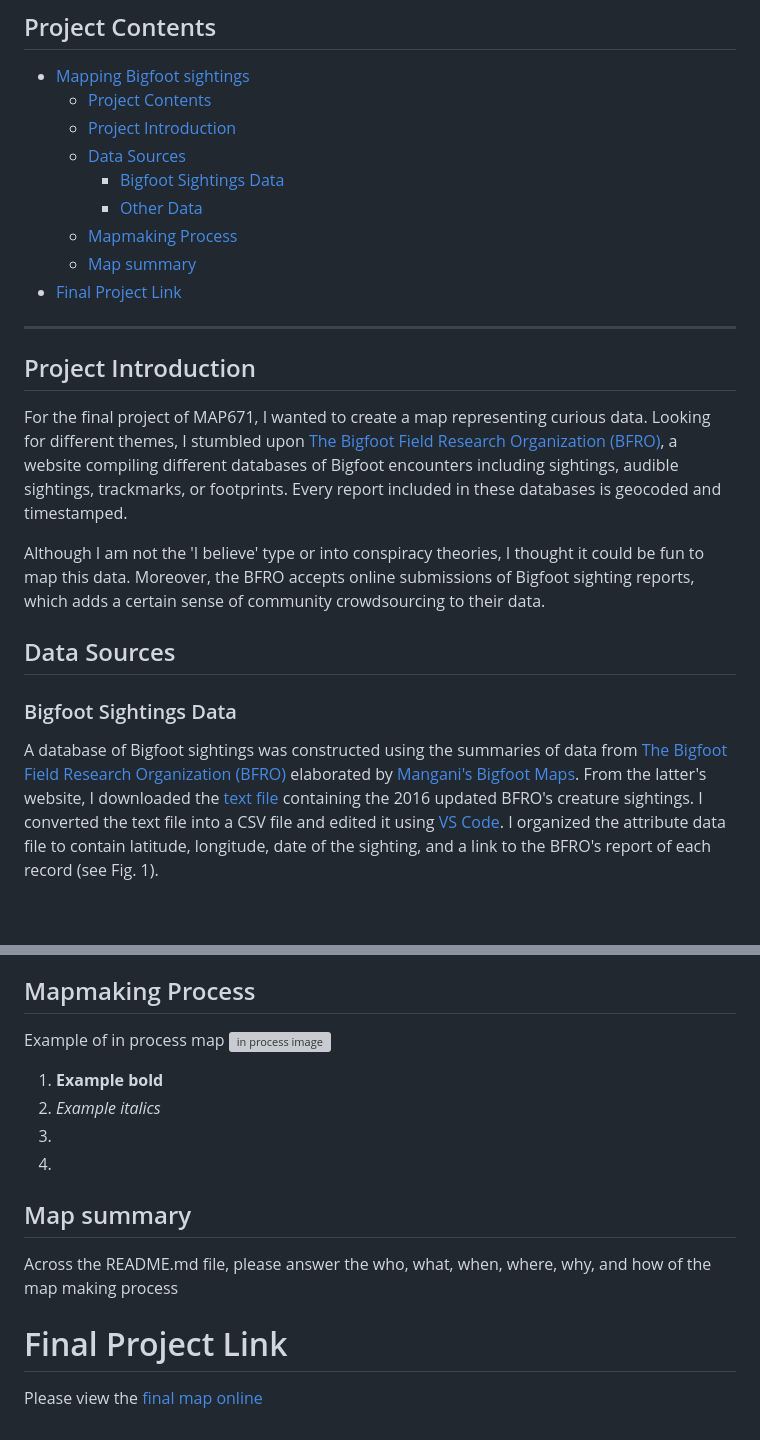
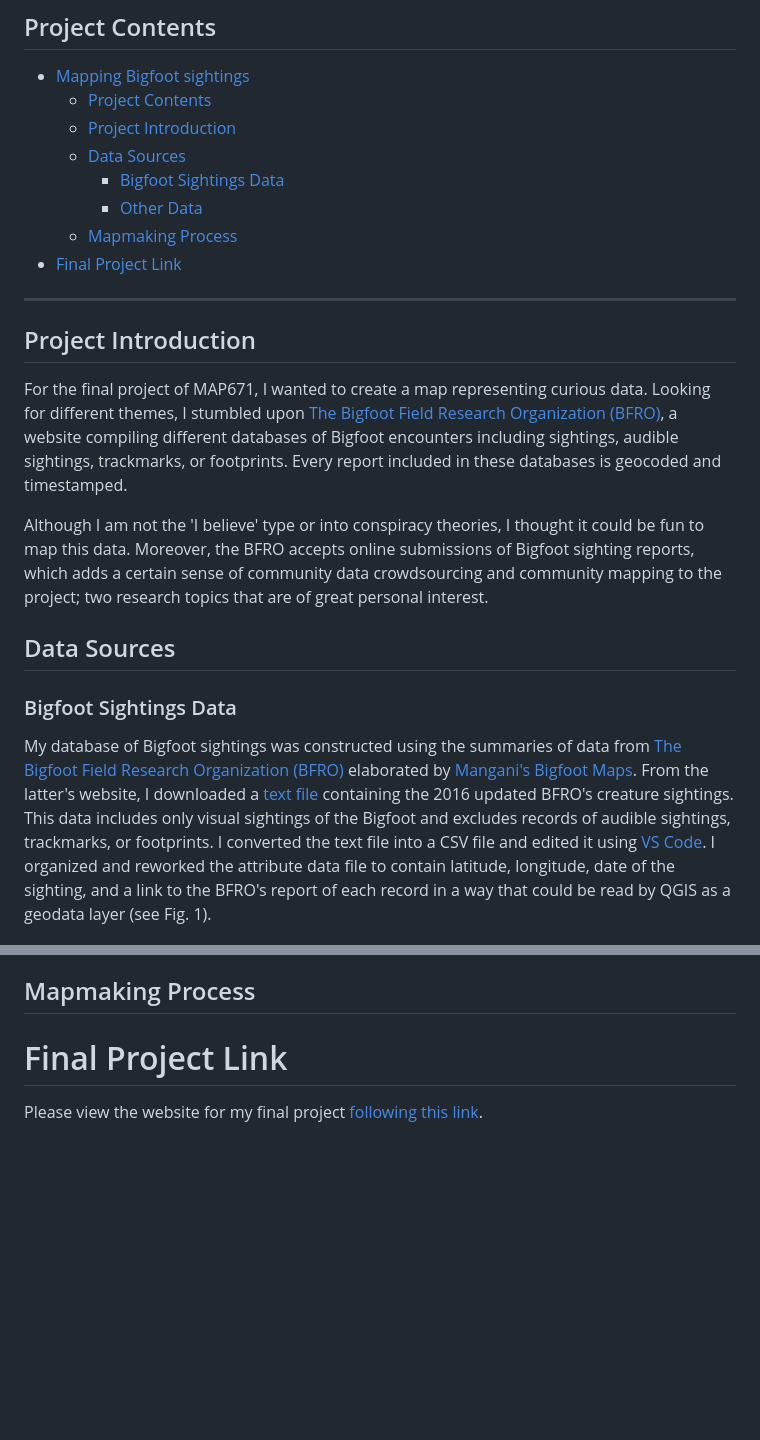
Before and after one commit to alexmunozviso/map671-fp, a Markdown page: README.md, 2 parts joined by grey strips. GitHub-like rendering; blank space fills up the shorter version; grey boxes are pictures that could not be loaded.

Commit message:
final-edit-8oct-night

```diff
--- a/README.md
+++ b/README.md
@@ -10,7 +10,6 @@
     - [Bigfoot Sightings Data](#bigfoot-sightings-data)
     - [Other Data](#other-data)
   - [Mapmaking Process](#mapmaking-process)
-  - [Map summary](#map-summary)
 - [Final Project Link](#final-project-link)
 
 ***
@@ -19,10 +18,10 @@ For the final project of MAP671, I wanted to create a map representing curious d
 
-Although I am not the 'I believe' type or into conspiracy theories, I thought it could be fun to map this data. Moreover, the BFRO accepts online submissions of Bigfoot sighting reports, which adds a certain sense of community crowdsourcing to their data.
+Although I am not the 'I believe' type or into conspiracy theories, I thought it could be fun to map this data. Moreover, the BFRO accepts online submissions of Bigfoot sighting reports, which adds a certain sense of community data crowdsourcing and community mapping to the project; two research topics that are of great personal interest.
 
 ## Data Sources
 
 ### Bigfoot Sightings Data
-A database of Bigfoot sightings was constructed using the summaries of data from [The Bigfoot Field Research Organization (BFRO)](www.bfro.net) elaborated by [Mangani's Bigfoot Maps](http://penn.freeservers.com/bigfootmaps/). From the latter's website, I downloaded the
-[text file](http://www.penn.freeservers.com/bigfootmaps/BFROcreature.txt) containing the 2016 updated BFRO's creature sightings. I converted the text file into a CSV file and edited it using [VS Code](https://code.visualstudio.com). I organized the attribute data file to contain latitude, longitude, date of the sighting, and a link to the BFRO's report of each record (see Fig. 1).
+My database of Bigfoot sightings was constructed using the summaries of data from [The Bigfoot Field Research Organization (BFRO)](http://www.bfro.net) elaborated by [Mangani's Bigfoot Maps](http://penn.freeservers.com/bigfootmaps/). From the latter's website, I downloaded a
+[text file](http://www.penn.freeservers.com/bigfootmaps/BFROcreature.txt) containing the 2016 updated BFRO's creature sightings. This data includes only visual sightings of the Bigfoot and excludes records of audible sightings, trackmarks, or footprints. I converted the text file into a CSV file and edited it using [VS Code](https://code.visualstudio.com). I organized and reworked the attribute data file to contain latitude, longitude, date of the sighting, and a link to the BFRO's report of each record in a way that could be read by QGIS as a geodata layer (see Fig. 1).
 
 ![CSV screenshot](https://github.com/alexmunozviso/map671-fp/blob/main/img/screenshot01.png)
@@ -40,18 +39,7 @@ The CSV file was then imported to QGIS as Delimited text and exported as a GeoJS
 
 ## Mapmaking Process
 
-Example of in process map ![in process image](filepath)
-
-1. **Example bold**
-2. *Example italics*
-3.
-4.
-
-## Map summary
-
-Across the README.md file, please answer the who, what, when, where, why, and how of the map making process
-
 
 # Final Project Link
 
-Please view the [final map online](www.github...)
+Please view the website for my final project [following this link](www.github...).
```
Also changed, not shown: other parts of README.md (+4 -4 lines).
